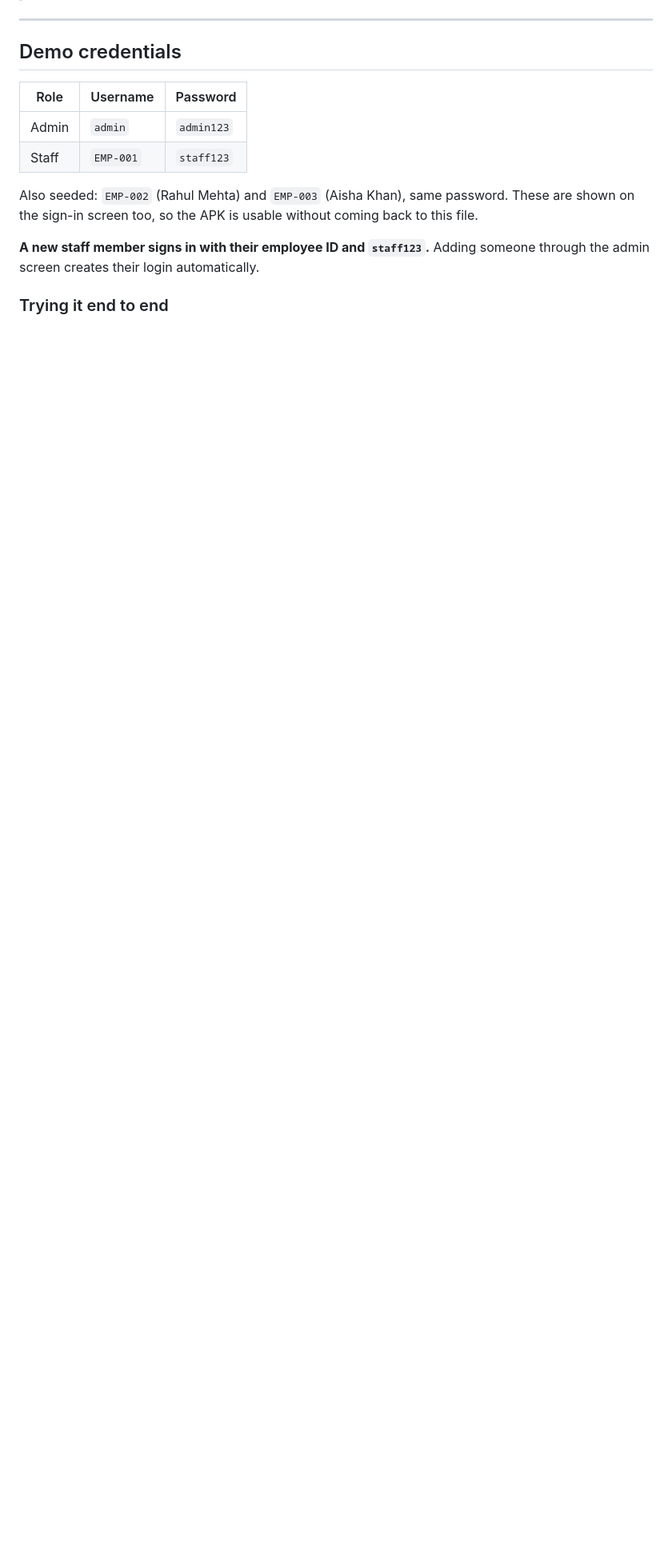
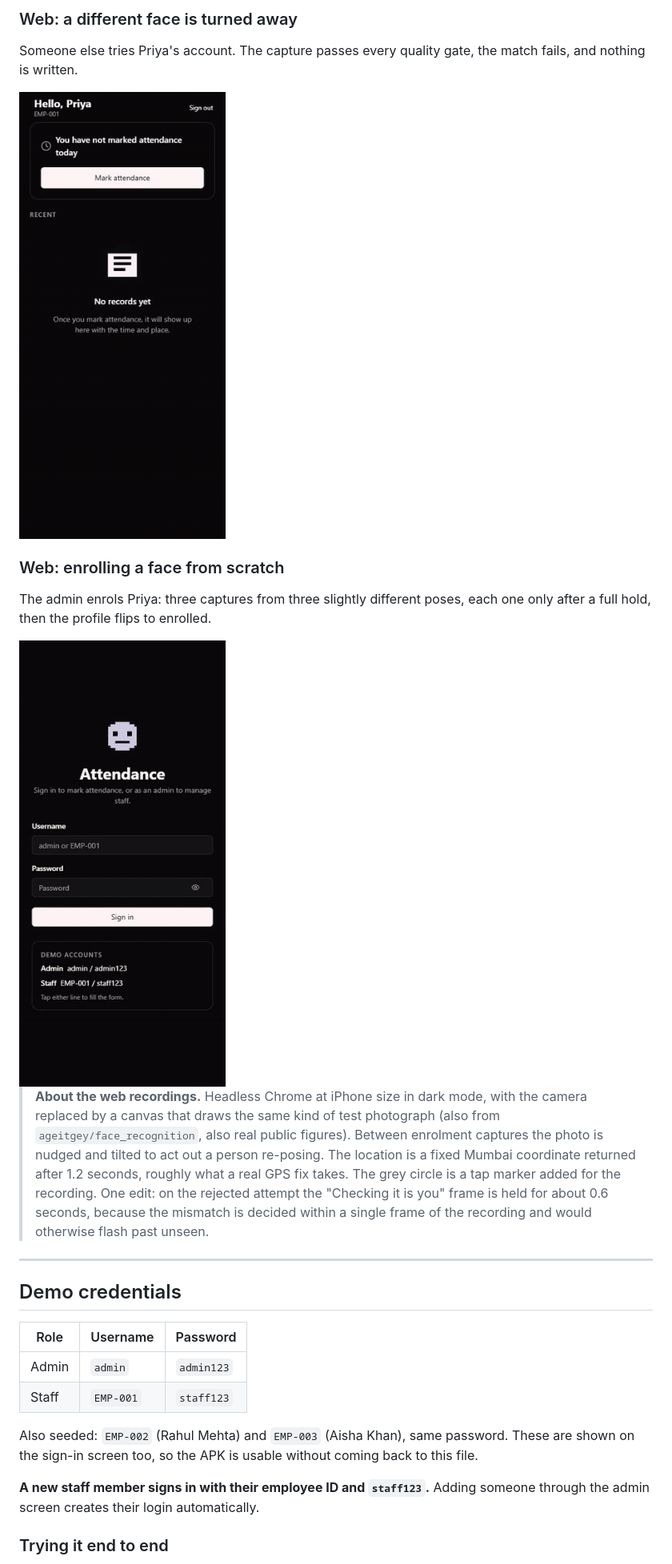
Before and after one commit to yasharyas/yash_salarybox, a Markdown page: README.md, the part around one of its changes. Shown at 80% size. Rendered like a GitHub page; pictures changed too: docs/media/web-admin-enrol.gif (added), docs/media/web-impostor.gif (added); blank space fills up the shorter version.

```diff
--- a/README.md
+++ b/README.md
@@ -54,3 +66,27 @@ employee ID names whoever already holds it.
+### Web: a different face is turned away
+
+Someone else tries Priya's account. The capture passes every quality gate, the
+match fails, and nothing is written.
+
+<img src="docs/media/web-impostor.gif" width="300" alt="Web build: a different person's face fills the oval, the ring completes, the app checks, then a pixel cross and That is not a match, with Try again and Back" />
+
+### Web: enrolling a face from scratch
+
+The admin enrols Priya: three captures from three slightly different poses,
+each one only after a full hold, then the profile flips to enrolled.
+
+<img src="docs/media/web-admin-enrol.gif" width="300" alt="Web build: admin signs in, opens Priya Sharma whose card says Face not enrolled beside a pixel-art face with a question mark, taps Enrol face now, three captures fill three thumbnails, Three good captures, Save enrolment, and the profile shows Face enrolled from 3 angles" />
+
+> **About the web recordings.** Headless Chrome at iPhone size in dark mode, with
+> the camera replaced by a canvas that draws the same kind of test photograph
+> (also from `ageitgey/face_recognition`, also real public figures). Between
+> enrolment captures the photo is nudged and tilted to act out a person
+> re-posing. The location is a fixed Mumbai coordinate returned after 1.2
+> seconds, roughly what a real GPS fix takes. The grey circle is a tap marker
+> added for the recording. One edit: on the rejected attempt the "Checking it is
+> you" frame is held for about 0.6 seconds, because the mismatch is decided
+> within a single frame of the recording and would otherwise flash past
+> unseen.
 
 ---
 
```
Also changed, not shown: other parts of README.md (+25 -13 lines), docs/media/admin-review.gif, docs/media/mark-attendance.gif, docs/media/web-mark-attendance.gif (added).
